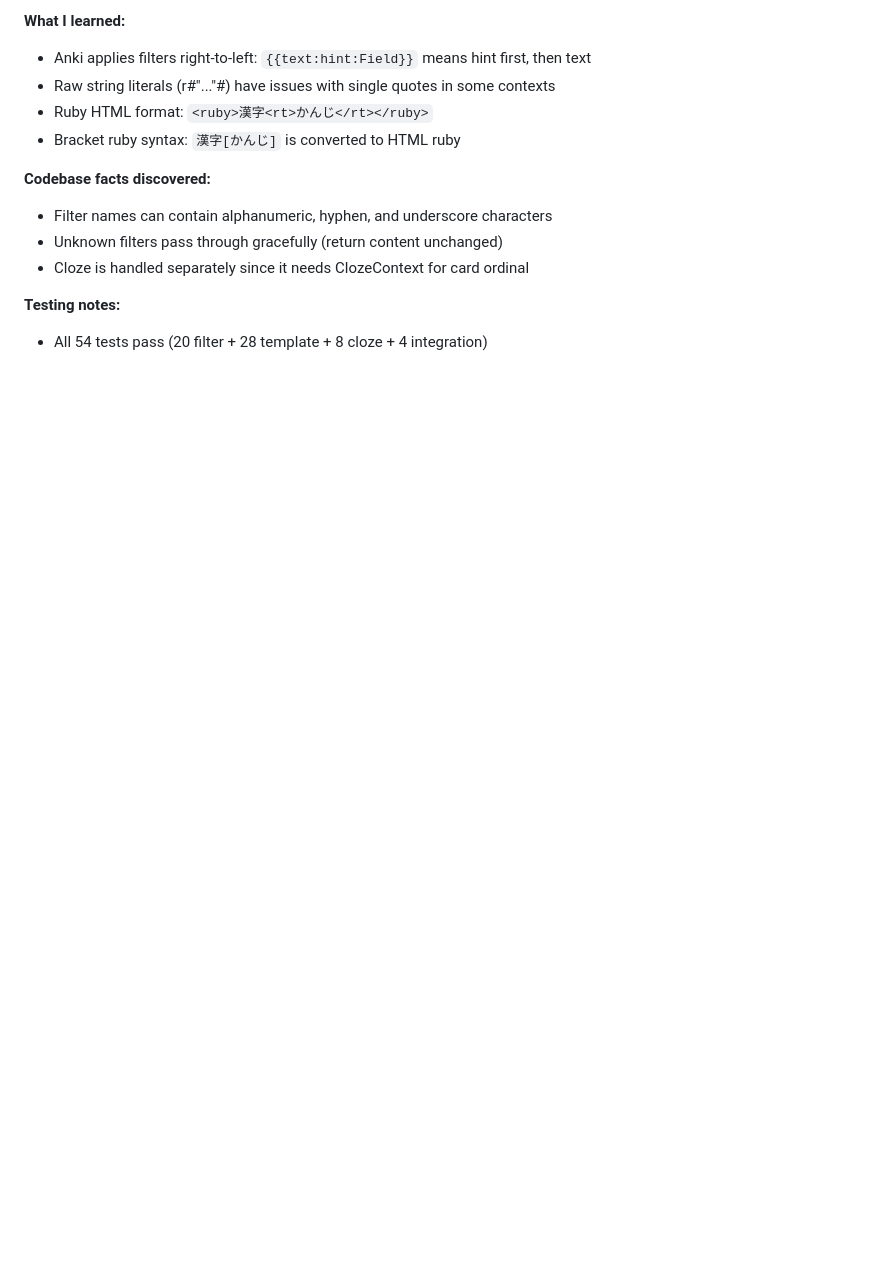
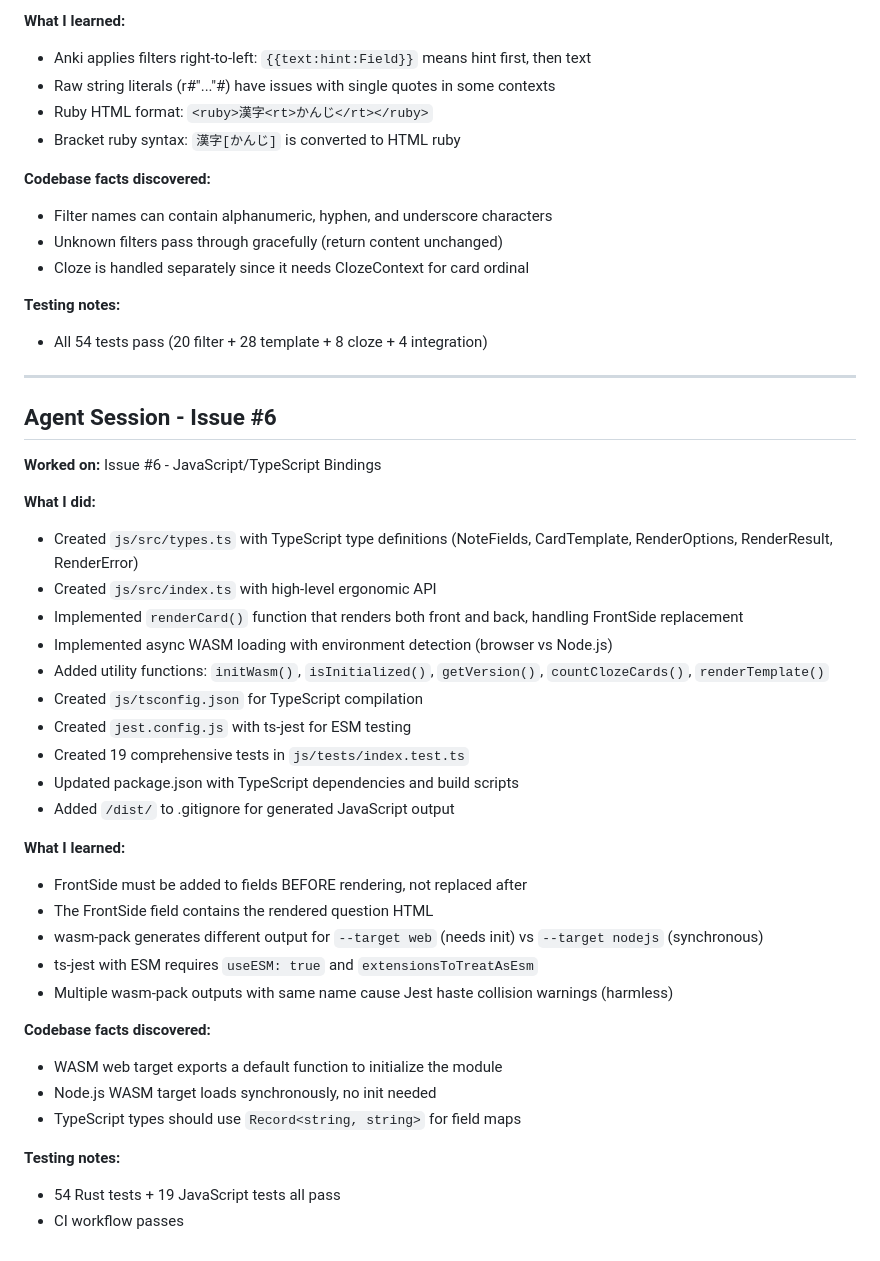
Before and after one commit to Gilbetrar/anki-renderer, a Markdown page: SESSION_LOG.md, the part around the change. Drawn GitHub-style; blank space fills up the shorter version.

Commit message:
docs: update learnings from issue #6 work

```diff
--- a/SESSION_LOG.md
+++ b/SESSION_LOG.md
@@ -153,3 +153,37 @@ Proto dependencies can be avoided entirely. The proto types are used for the gRP
 
 **Testing notes:**
 - All 54 tests pass (20 filter + 28 template + 8 cloze + 4 integration)
+
+---
+
+## Agent Session - Issue #6
+
+**Worked on:** Issue #6 - JavaScript/TypeScript Bindings
+
+**What I did:**
+- Created `js/src/types.ts` with TypeScript type definitions (NoteFields, CardTemplate, RenderOptions, RenderResult, RenderError)
+- Created `js/src/index.ts` with high-level ergonomic API
+- Implemented `renderCard()` function that renders both front and back, handling FrontSide replacement
+- Implemented async WASM loading with environment detection (browser vs Node.js)
+- Added utility functions: `initWasm()`, `isInitialized()`, `getVersion()`, `countClozeCards()`, `renderTemplate()`
+- Created `js/tsconfig.json` for TypeScript compilation
+- Created `jest.config.js` with ts-jest for ESM testing
+- Created 19 comprehensive tests in `js/tests/index.test.ts`
+- Updated package.json with TypeScript dependencies and build scripts
+- Added `/dist/` to .gitignore for generated JavaScript output
+
+**What I learned:**
+- FrontSide must be added to fields BEFORE rendering, not replaced after
+- The FrontSide field contains the rendered question HTML
+- wasm-pack generates different output for `--target web` (needs init) vs `--target nodejs` (synchronous)
+- ts-jest with ESM requires `useESM: true` and `extensionsToTreatAsEsm`
+- Multiple wasm-pack outputs with same name cause Jest haste collision warnings (harmless)
+
+**Codebase facts discovered:**
+- WASM web target exports a default function to initialize the module
+- Node.js WASM target loads synchronously, no init needed
+- TypeScript types should use `Record<string, string>` for field maps
+
+**Testing notes:**
+- 54 Rust tests + 19 JavaScript tests all pass
+- CI workflow passes
```
Also changed, not shown: LEARNINGS.md (+23 -0 lines).
